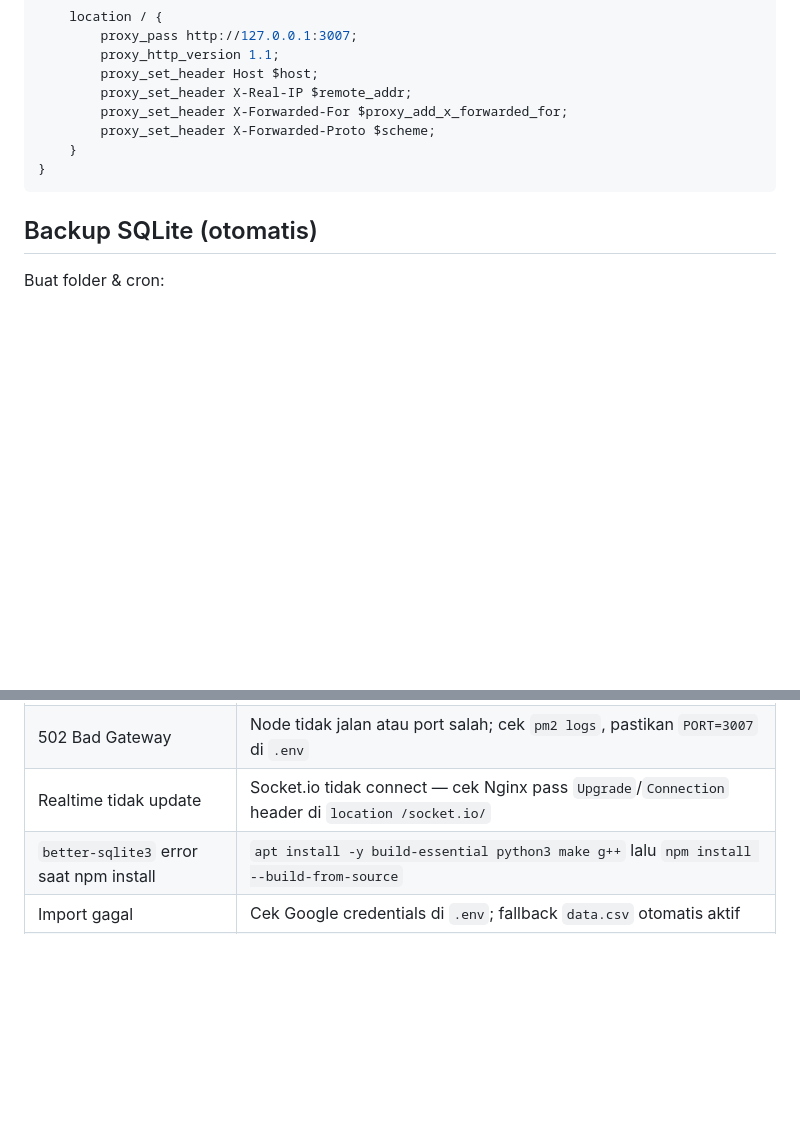
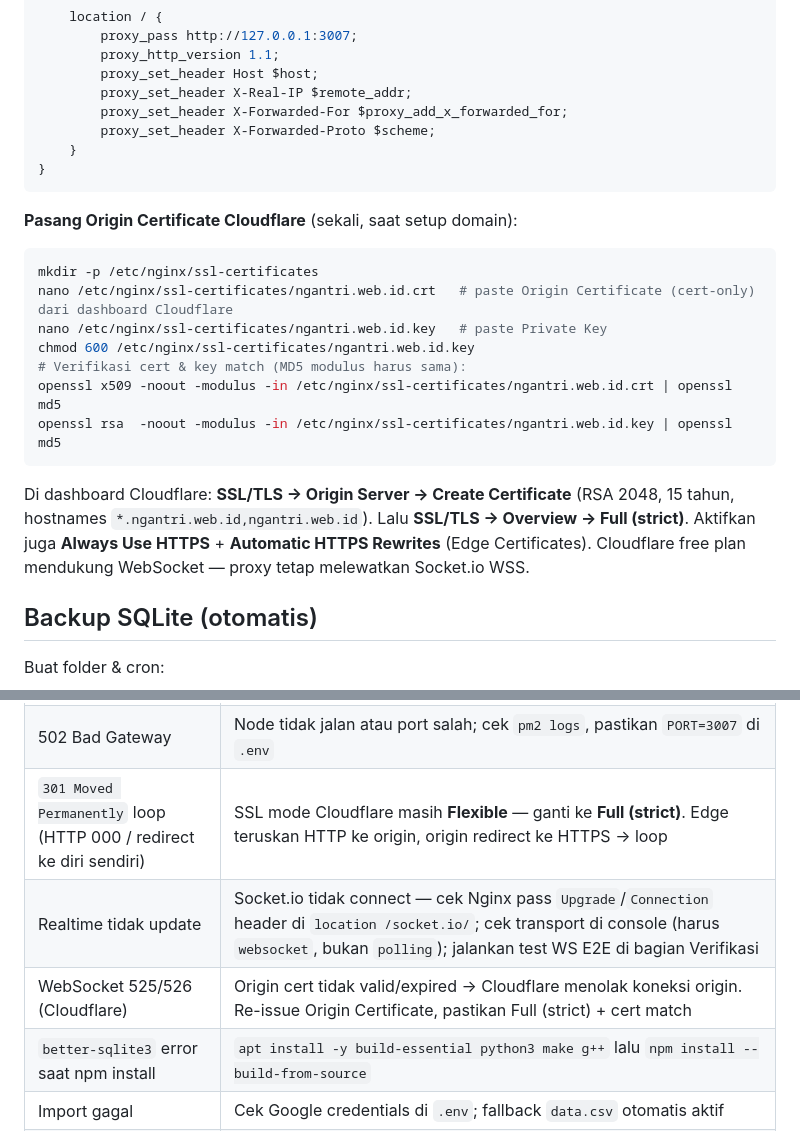
Before and after one commit to ulylabsor/antrian, a Markdown page: docs/deploy-sumopod.md, 2 parts joined by grey strips. GitHub-like rendering; blank space fills up the shorter version.

````diff
--- a/docs/deploy-sumopod.md
+++ b/docs/deploy-sumopod.md
@@ -76,6 +125,18 @@ server {
 }
 ```
 
+**Pasang Origin Certificate Cloudflare** (sekali, saat setup domain):
+```bash
+mkdir -p /etc/nginx/ssl-certificates
+nano /etc/nginx/ssl-certificates/ngantri.web.id.crt   # paste Origin Certificate (cert-only) dari dashboard Cloudflare
+nano /etc/nginx/ssl-certificates/ngantri.web.id.key   # paste Private Key
+chmod 600 /etc/nginx/ssl-certificates/ngantri.web.id.key
+# Verifikasi cert & key match (MD5 modulus harus sama):
+openssl x509 -noout -modulus -in /etc/nginx/ssl-certificates/ngantri.web.id.crt | openssl md5
+openssl rsa  -noout -modulus -in /etc/nginx/ssl-certificates/ngantri.web.id.key | openssl md5
+```
+Di dashboard Cloudflare: **SSL/TLS → Origin Server → Create Certificate** (RSA 2048, 15 tahun, hostnames `*.ngantri.web.id,ngantri.web.id`). Lalu **SSL/TLS → Overview → Full (strict)**. Aktifkan juga **Always Use HTTPS** + **Automatic HTTPS Rewrites** (Edge Certificates). Cloudflare free plan mendukung WebSocket — proxy tetap melewatkan Socket.io WSS.
+
 ## Backup SQLite (otomatis)
 
 Buat folder & cron:
@@ -126,5 +213,7 @@ pm2 restart antrian
 | 502 Bad Gateway | Node tidak jalan atau port salah; cek `pm2 logs`, pastikan `PORT=3007` di `.env` |
-| Realtime tidak update | Socket.io tidak connect — cek Nginx pass `Upgrade`/`Connection` header di `location /socket.io/` |
+| `301 Moved Permanently` loop (HTTP 000 / redirect ke diri sendiri) | SSL mode Cloudflare masih **Flexible** — ganti ke **Full (strict)**. Edge teruskan HTTP ke origin, origin redirect ke HTTPS → loop |
+| Realtime tidak update | Socket.io tidak connect — cek Nginx pass `Upgrade`/`Connection` header di `location /socket.io/`; cek transport di console (harus `websocket`, bukan `polling`); jalankan test WS E2E di bagian Verifikasi |
+| WebSocket 525/526 (Cloudflare) | Origin cert tidak valid/expired → Cloudflare menolak koneksi origin. Re-issue Origin Certificate, pastikan Full (strict) + cert match |
 | `better-sqlite3` error saat npm install | `apt install -y build-essential python3 make g++` lalu `npm install --build-from-source` |
 | Import gagal | Cek Google credentials di `.env`; fallback `data.csv` otomatis aktif |
 | Backup tidak jalan | `cat /var/backups/antrian/backup.log`; jalankan manual `npm run backup` untuk lihat error |
````
Also changed, not shown: other parts of docs/deploy-sumopod.md (+85 -10 lines).
